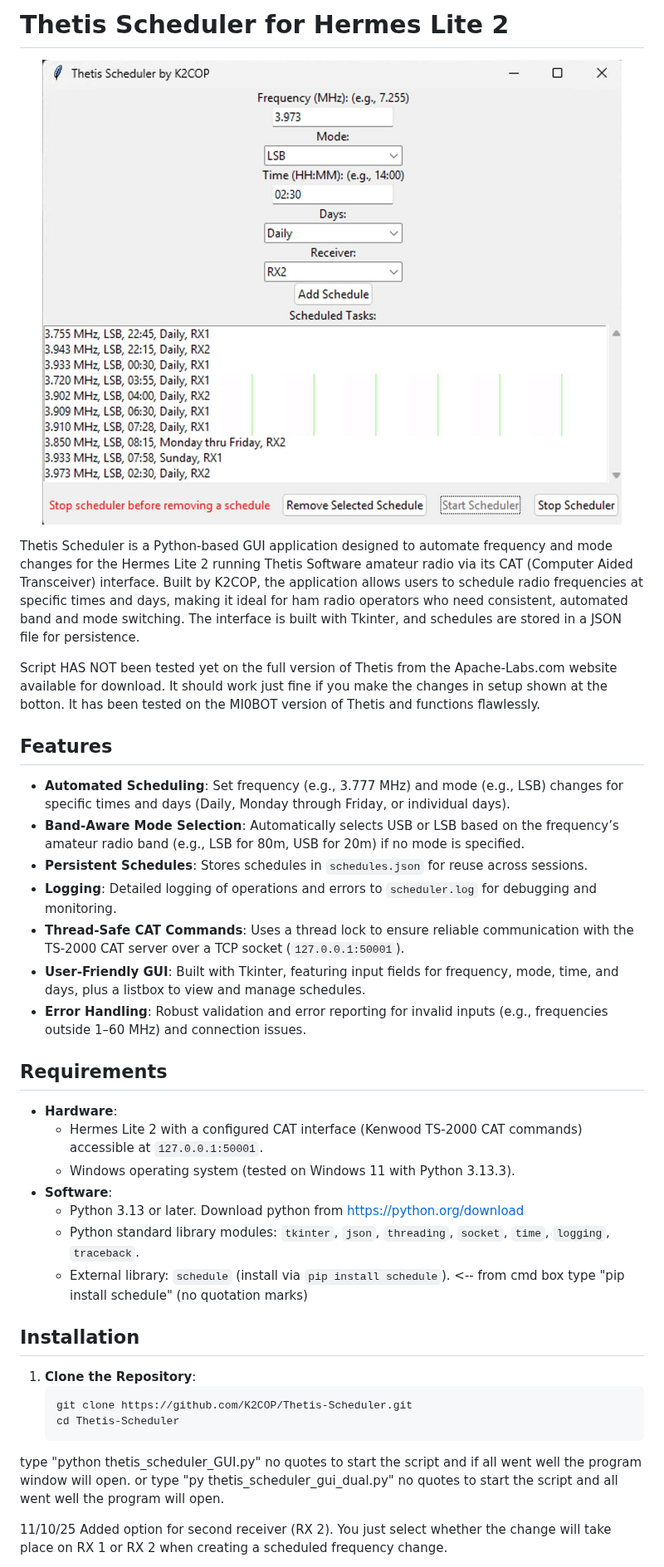
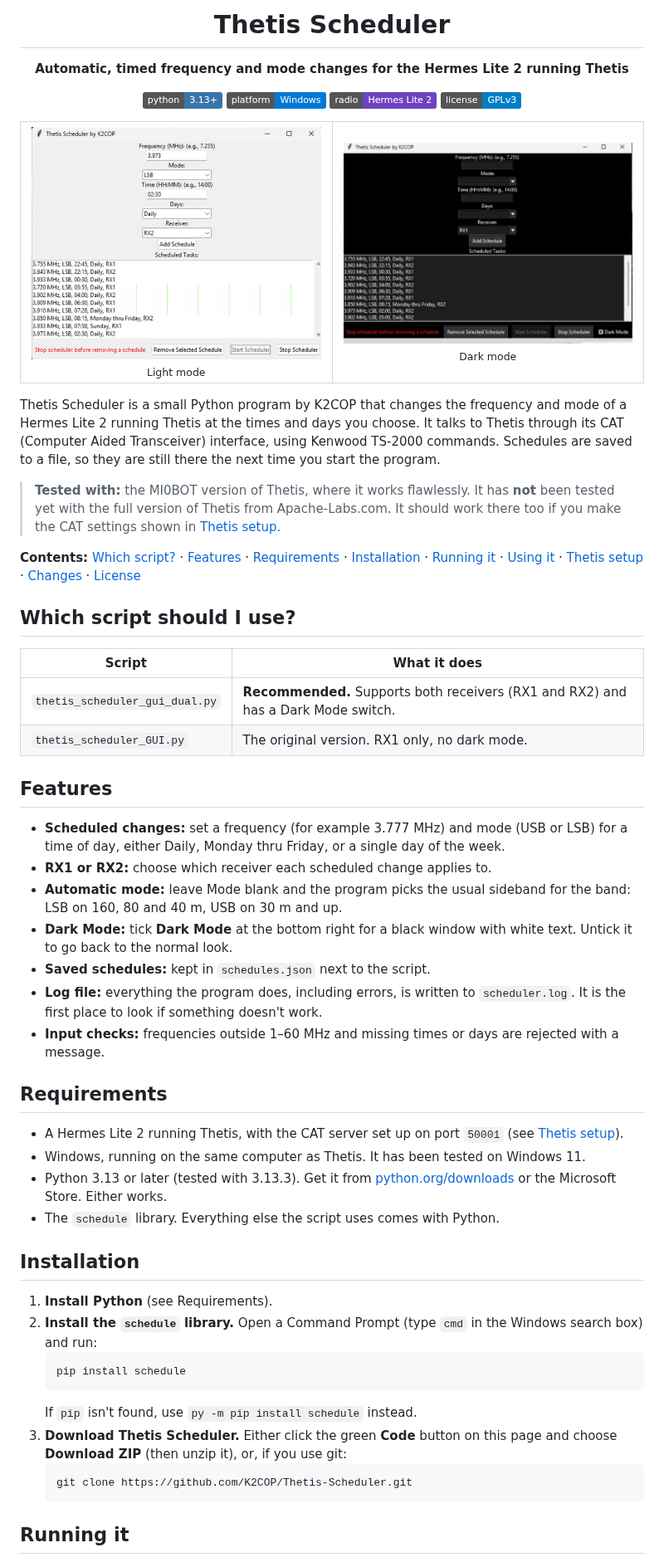
Before and after one commit to K2COP/Thetis-Scheduler, a Markdown page: README.md, the part around one of its changes. Shown at 83% size. GitHub-like rendering; pictures changed too: images/scheduler_dark.jpg (added); badges without logos.

````diff
--- a/README.md
+++ b/README.md
@@ -1,37 +1,65 @@
-# Thetis Scheduler for Hermes Lite 2
+<h1 align="center">Thetis Scheduler</h1>
+
 <p align="center">
-  <img src="images/scheduler.jpg" alt="Thesis Scheduler Project Screenshot" width="700"/>
+  <strong>Automatic, timed frequency and mode changes for the Hermes Lite 2 running Thetis</strong>
 </p>
 
-Thetis Scheduler is a Python-based GUI application designed to automate frequency and mode changes for the Hermes Lite 2 running Thetis Software amateur radio via its CAT (Computer Aided Transceiver) interface. Built by K2COP, the application allows users to schedule radio frequencies at specific times and days, making it ideal for ham radio operators who need consistent, automated band and mode switching. The interface is built with Tkinter, and schedules are stored in a JSON file for persistence.
+<p align="center">
+  <img alt="Python 3.13+" src="https://img.shields.io/badge/python-3.13%2B-3776AB?logo=python&logoColor=white">
+  <img alt="Platform: Windows" src="https://img.shields.io/badge/platform-Windows-0078D6">
+  <img alt="Radio: Hermes Lite 2" src="https://img.shields.io/badge/radio-Hermes%20Lite%202-6f42c1">
+  <a href="LICENSE"><img alt="License: GPL v3" src="https://img.shields.io/badge/license-GPLv3-blue"></a>
+</p>
 
-Script HAS NOT been tested yet on the full version of Thetis from the Apache-Labs.com website available for download. It should work just fine if you make the changes in setup shown at the botton. It has been tested on the MI0BOT version of Thetis and functions flawlessly.
+<table align="center">
+  <tr>
+    <td align="center"><img src="images/scheduler.jpg" alt="Thetis Scheduler in light mode" width="420"/><br><sub>Light mode</sub></td>
+    <td align="center"><img src="images/scheduler_dark.jpg" alt="Thetis Scheduler in dark mode" width="420"/><br><sub>Dark mode</sub></td>
+  </tr>
+</table>
+
+Thetis Scheduler is a small Python program by K2COP that changes the frequency and mode of a Hermes Lite 2 running Thetis at the times and days you choose. It talks to Thetis through its CAT (Computer Aided Transceiver) interface, using Kenwood TS-2000 commands. Schedules are saved to a file, so they are still there the next time you start the program.
+
+> **Tested with:** the MI0BOT version of Thetis, where it works flawlessly. It has **not** been tested yet with the full version of Thetis from Apache-Labs.com. It should work there too if you make the CAT settings shown in [Thetis setup](#thetis-setup).
+
+**Contents:** [Which script?](#which-script-should-i-use) · [Features](#features) · [Requirements](#requirements) · [Installation](#installation) · [Running it](#running-it) · [Using it](#using-it) · [Thetis setup](#thetis-setup) · [Changes](#changes) · [License](#license)
+
+## Which script should I use?
+
+| Script | What it does |
+| --- | --- |
+| `thetis_scheduler_gui_dual.py` | **Recommended.** Supports both receivers (RX1 and RX2) and has a Dark Mode switch. |
+| `thetis_scheduler_GUI.py` | The original version. RX1 only, no dark mode. |
 
 ## Features
-- **Automated Scheduling**: Set frequency (e.g., 3.777 MHz) and mode (e.g., LSB) changes for specific times and days (Daily, Monday through Friday, or individual days).
-- **Band-Aware Mode Selection**: Automatically selects USB or LSB based on the frequency’s amateur radio band (e.g., LSB for 80m, USB for 20m) if no mode is specified.
-- **Persistent Schedules**: Stores schedules in `schedules.json` for reuse across sessions.
-- **Logging**: Detailed logging of operations and errors to `scheduler.log` for debugging and monitoring.
-- **Thread-Safe CAT Commands**: Uses a thread lock to ensure reliable communication with the TS-2000 CAT server over a TCP socket (`127.0.0.1:50001`).
-- **User-Friendly GUI**: Built with Tkinter, featuring input fields for frequency, mode, time, and days, plus a listbox to view and manage schedules.
-- **Error Handling**: Robust validation and error reporting for invalid inputs (e.g., frequencies outside 1–60 MHz) and connection issues.
+
+- **Scheduled changes:** set a frequency (for example 3.777 MHz) and mode (USB or LSB) for a time of day, either Daily, Monday thru Friday, or a single day of the week.
+- **RX1 or RX2:** choose which receiver each scheduled change applies to.
+- **Automatic mode:** leave Mode blank and the program picks the usual sideband for the band: LSB on 160, 80 and 40 m, USB on 30 m and up.
+- **Dark Mode:** tick **Dark Mode** at the bottom right for a black window with white text. Untick it to go back to the normal look.
+- **Saved schedules:** kept in `schedules.json` next to the script.
+- **Log file:** everything the program does, including errors, is written to `scheduler.log`. It is the first place to look if something doesn't work.
+- **Input checks:** frequencies outside 1–60 MHz and missing times or days are rejected with a message.
 
 ## Requirements
-- **Hardware**:
-  - Hermes Lite 2 with a configured CAT interface (Kenwood TS-2000 CAT commands) accessible at `127.0.0.1:50001`.
-  - Windows operating system (tested on Windows 11 with Python 3.13.3).
-- **Software**:
-  - Python 3.13 or later. Download python from https://python.org/download
-  - Python standard library modules: `tkinter`, `json`, `threading`, `socket`, `time`, `logging`, `traceback`.
-  - External library: `schedule` (install via `pip install schedule`). <--  from cmd box type "pip install schedule" (no quotation marks)
+
+- A Hermes Lite 2 running Thetis, with the CAT server set up on port `50001` (see [Thetis setup](#thetis-setup)).
+- Windows, running on the same computer as Thetis. It has been tested on Windows 11.
+- Python 3.13 or later (tested with 3.13.3). Get it from [python.org/downloads](https://www.python.org/downloads/) or the Microsoft Store. Either works.
+- The `schedule` library. Everything else the script uses comes with Python.
 
 ## Installation
-1. **Clone the Repository**:
-   ```bash
+
+1. **Install Python** (see Requirements).
+2. **Install the `schedule` library.** Open a Command Prompt (type `cmd` in the Windows search box) and run:
+   ```
+   pip install schedule
+   ```
+   If `pip` isn't found, use `py -m pip install schedule` instead.
+3. **Download Thetis Scheduler.** Either click the green **Code** button on this page and choose **Download ZIP** (then unzip it), or, if you use git:
+   ```
    git clone https://github.com/K2COP/Thetis-Scheduler.git
-   cd Thetis-Scheduler
-type "python thetis_scheduler_GUI.py"  no quotes to start the script and if all went well the program window will open.
-or type "py thetis_scheduler_gui_dual.py" no quotes to start the script and all went well the program will open.
+   ```
 
-11/10/25 Added option for second receiver (RX 2).  You just select whether the change will take place on RX 1 or RX 2 when creating a scheduled frequency change.
+## Running it
 
````
Also changed, not shown: other parts of README.md (+49 -11 lines), 2 other files.
